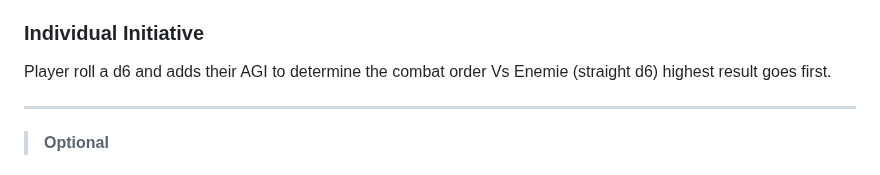
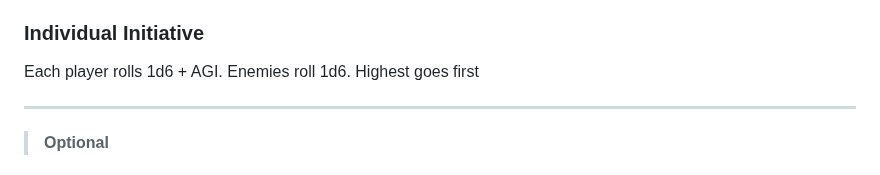
Before and after one commit to TheVikkodamus/DETHKrawl-GB, a Markdown page: docs/zine.md, the part around one of its changes. Drawn GitHub-style.

```diff
--- a/docs/zine.md
+++ b/docs/zine.md
@@ -172,8 +172,7 @@ The GM and one of the players, representing the entire party, rolls a d6. The si
 > The GM may opt to call for an initiative roll every round or may keep the order determined at the start of combat. It’s up to them.
 
 ### Individual Initiative
-Player roll a d6 and adds their AGI to determine the combat order Vs Enemie (straight d6) highest result goes first.
-
+Each player rolls 1d6 + AGI. Enemies roll 1d6. Highest goes first
 
 
 ---
```
Also changed, not shown: other parts of docs/zine.md (+3 -3 lines).
